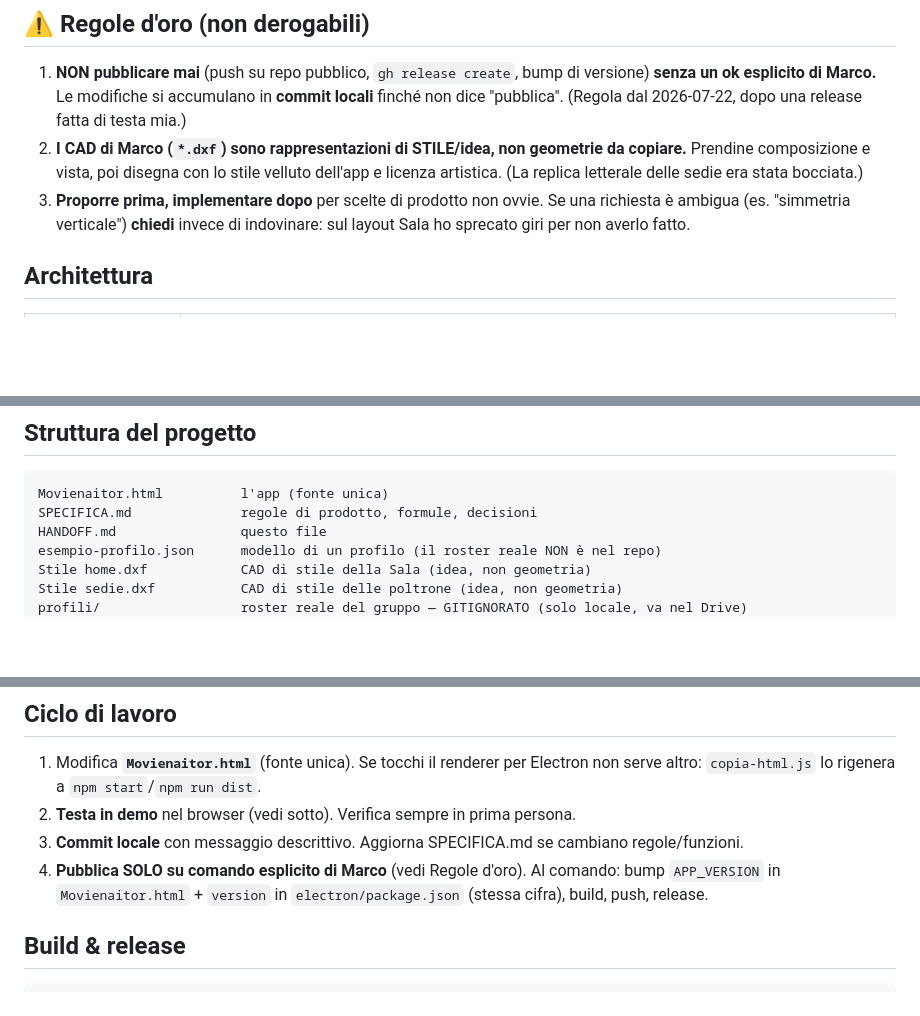
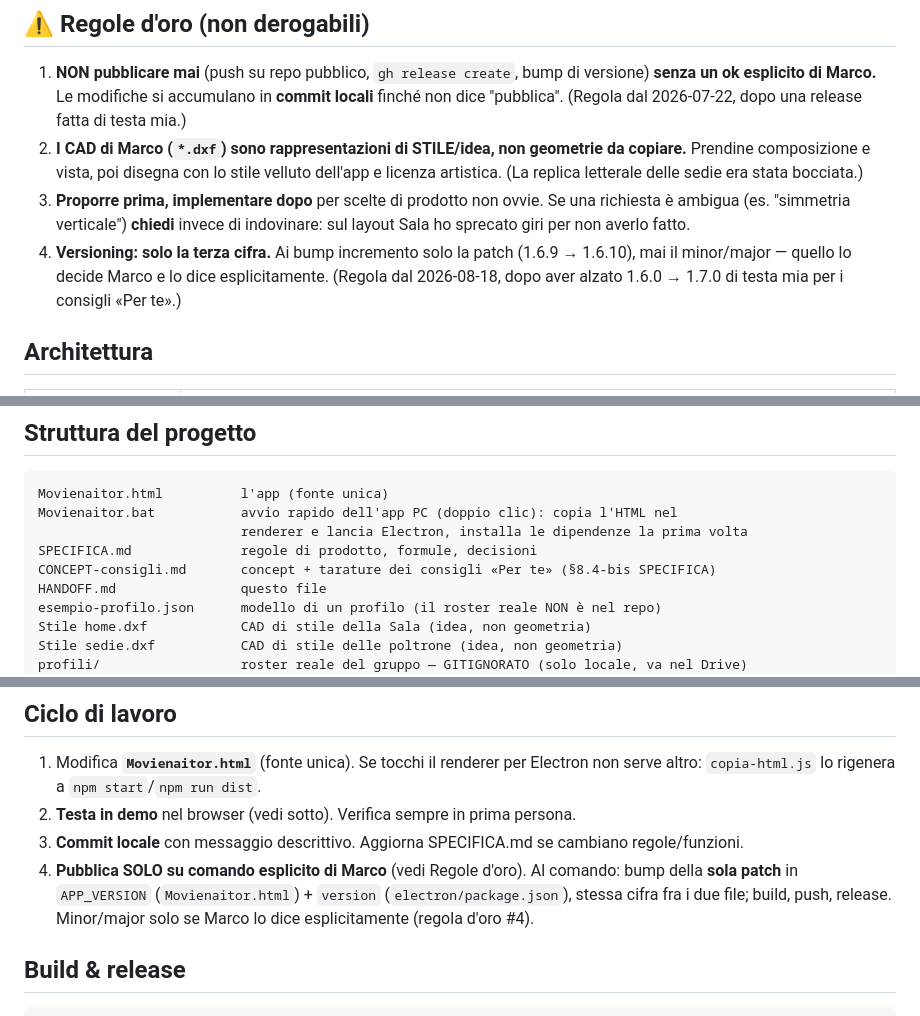
Before and after one commit to marcomartinellione-create/Movienaitor, a Markdown page: HANDOFF.md, 3 parts joined by grey strips. Rendered like a GitHub page; blank space fills up the shorter version.

````diff
--- a/HANDOFF.md
+++ b/HANDOFF.md
@@ -23,6 +23,9 @@ server, dati come JSON in una **cartella Google Drive condivisa**.
 3. **Proporre prima, implementare dopo** per scelte di prodotto non ovvie. Se una richiesta
    è ambigua (es. "simmetria verticale") **chiedi** invece di indovinare: sul layout Sala
    ho sprecato giri per non averlo fatto.
+4. **Versioning: solo la terza cifra.** Ai bump incremento solo la patch (1.6.9 → 1.6.10),
+   mai il minor/major — quello lo decide Marco e lo dice esplicitamente. (Regola dal
+   2026-08-18, dopo aver alzato 1.6.0 → 1.7.0 di testa mia per i consigli «Per te».)
 
 ## Architettura
 
@@ -39,7 +42,10 @@ server, dati come JSON in una **cartella Google Drive condivisa**.
 
 ```
 Movienaitor.html          l'app (fonte unica)
+Movienaitor.bat           avvio rapido dell'app PC (doppio clic): copia l'HTML nel
+                          renderer e lancia Electron, installa le dipendenze la prima volta
 SPECIFICA.md              regole di prodotto, formule, decisioni
+CONCEPT-consigli.md       concept + tarature dei consigli «Per te» (§8.4-bis SPECIFICA)
 HANDOFF.md                questo file
 esempio-profilo.json      modello di un profilo (il roster reale NON è nel repo)
 Stile home.dxf            CAD di stile della Sala (idea, non geometria)
@@ -168,8 +189,9 @@ Stato "da vedere/visto" e i valori derivati NON si salvano: si ricalcolano dallo
 2. **Testa in demo** nel browser (vedi sotto). Verifica sempre in prima persona.
 3. **Commit locale** con messaggio descrittivo. Aggiorna SPECIFICA.md se cambiano regole/funzioni.
 4. **Pubblica SOLO su comando esplicito di Marco** (vedi Regole d'oro). Al comando:
-   bump `APP_VERSION` in `Movienaitor.html` + `version` in `electron/package.json`
-   (stessa cifra), build, push, release.
+   bump della **sola patch** in `APP_VERSION` (`Movienaitor.html`) + `version`
+   (`electron/package.json`), stessa cifra fra i due file; build, push, release.
+   Minor/major solo se Marco lo dice esplicitamente (regola d'oro #4).
 
 ## Build & release
 
````
Also changed, not shown: other parts of HANDOFF.md (+46 -17 lines).
